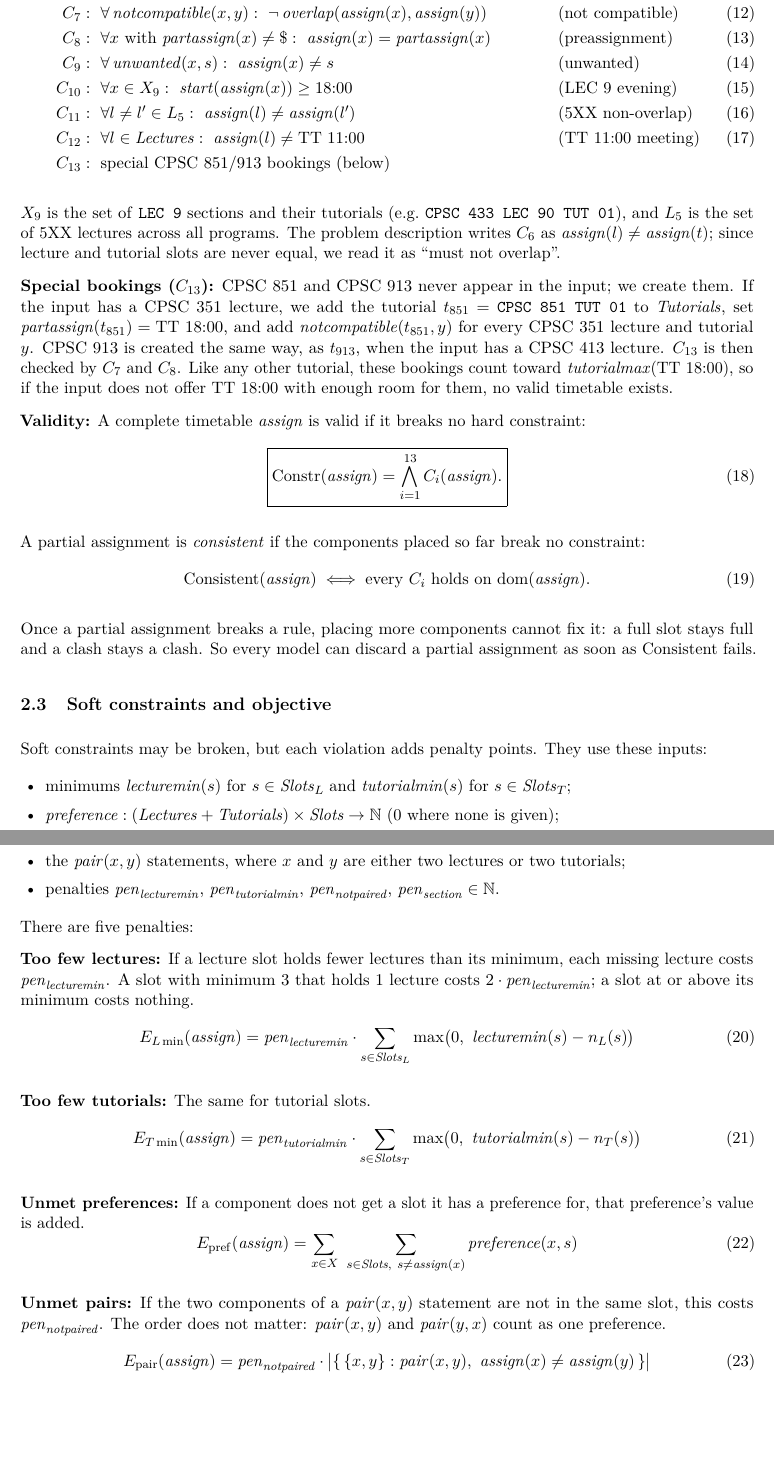
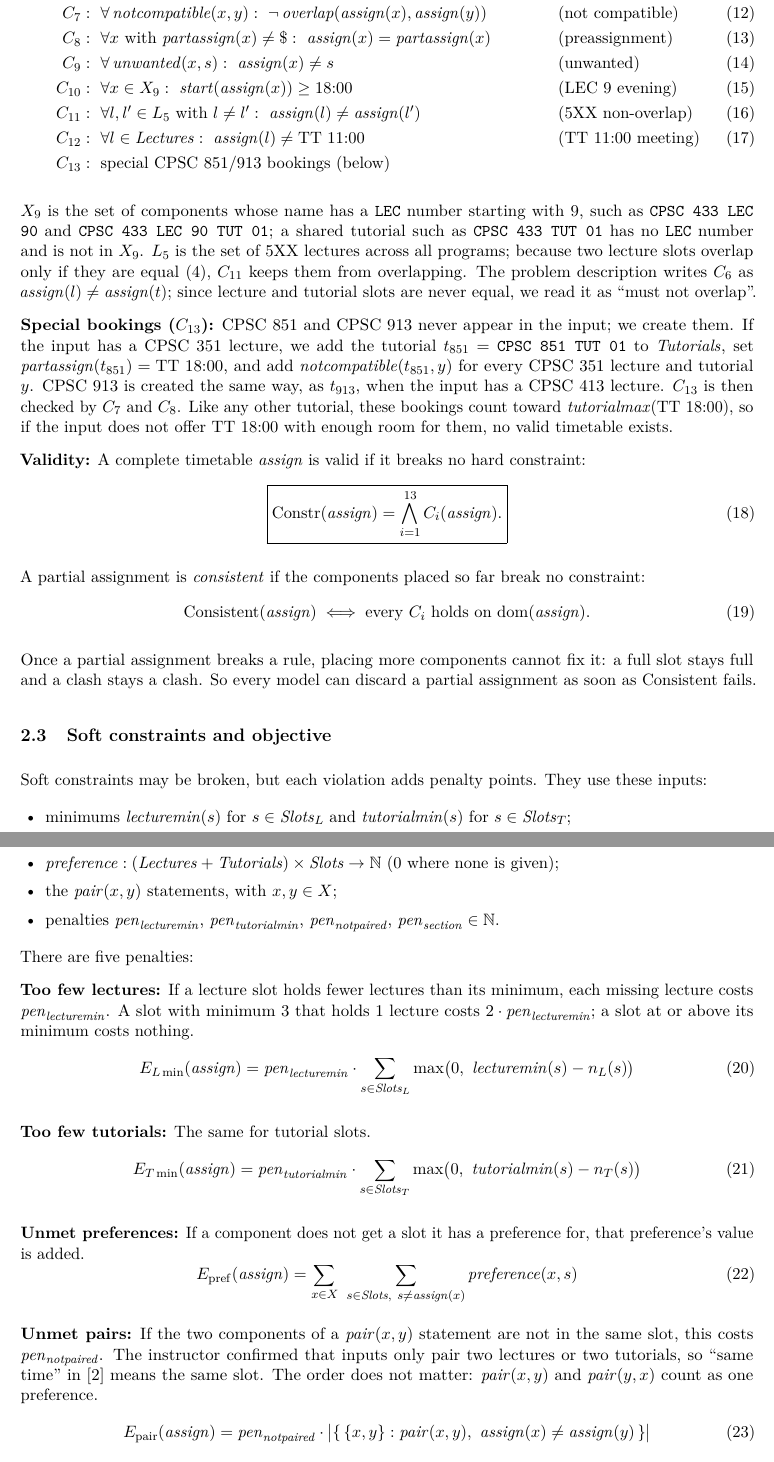
Before and after one commit to Essam-Khawaja/CPSC433-Project, a LaTeX paper (CPSC_433/main.tex, which reads CPSC_433/sections/2-problem.tex): two parts of pages 7 and 8 of 32, joined at a grey line, cut so that both start at the same text, the shorter picture padded with empty space. Compiled offline with pdfLaTeX.

Commit message:
Update 2-problem.tex

```diff
--- a/CPSC_433/sections/2-problem.tex
+++ b/CPSC_433/sections/2-problem.tex
@@ -126,12 +126,12 @@ C_7 &:\ \forall\, \mathit{notcompatible}(x,y):\ \neg\,\mathit{overlap}(\mathit{a
 C_8 &:\ \forall x \text{ with } \mathit{partassign}(x) \neq \$:\ \mathit{assign}(x) = \mathit{partassign}(x) && \text{(preassignment)}\\
 C_9 &:\ \forall\, \mathit{unwanted}(x,s):\ \mathit{assign}(x) \neq s && \text{(unwanted)}\\
 C_{10} &:\ \forall x \in X_9:\ \mathit{start}(\mathit{assign}(x)) \ge 18{:}00 && \text{(LEC 9 evening)}\\
-C_{11} &:\ \forall l \neq l' \in L_5:\ \mathit{assign}(l) \neq \mathit{assign}(l') && \text{(5XX non-overlap)}\\
+C_{11} &:\ \forall l, l' \in L_5 \text{ with } l \neq l':\ \mathit{assign}(l) \neq \mathit{assign}(l') && \text{(5XX non-overlap)}\\
 C_{12} &:\ \forall l \in \mathit{Lectures}:\ \mathit{assign}(l) \neq \mathrm{TT}\ 11{:}00 && \text{(TT 11:00 meeting)}\\
 C_{13} &:\ \text{special CPSC 851/913 bookings (below)} && \notag
 \end{align}
 
-$X_9$ is the set of \texttt{LEC 9} sections and their tutorials (e.g.\ \texttt{CPSC 433 LEC 90 TUT 01}), and $L_5$ is the set of 5XX lectures across all programs. The problem description writes $C_6$ as $\mathit{assign}(l) \neq \mathit{assign}(t)$; since lecture and tutorial slots are never equal, we read it as ``must not overlap''.
+$X_9$ is the set of components whose name has a \texttt{LEC} number starting with 9, such as \texttt{CPSC 433 LEC 90} and \texttt{CPSC 433 LEC 90 TUT 01}; a shared tutorial such as \texttt{CPSC 433 TUT 01} has no \texttt{LEC} number and is not in $X_9$. $L_5$ is the set of 5XX lectures across all programs; because two lecture slots overlap only if they are equal \eqref{eq:overlap-eq}, $C_{11}$ keeps them from overlapping. The problem description writes $C_6$ as $\mathit{assign}(l) \neq \mathit{assign}(t)$; since lecture and tutorial slots are never equal, we read it as ``must not overlap''.
 
 \textbf{Special bookings ($C_{13}$):} CPSC 851 and CPSC 913 never appear in the input; we create them. If the input has a CPSC 351 lecture, we add the tutorial $t_{851} = \texttt{CPSC 851 TUT 01}$ to $\mathit{Tutorials}$, set $\mathit{partassign}(t_{851}) = \mathrm{TT}\ 18{:}00$, and add $\mathit{notcompatible}(t_{851}, y)$ for every CPSC 351 lecture and tutorial $y$. CPSC 913 is created the same way, as $t_{913}$, when the input has a CPSC 413 lecture. $C_{13}$ is then checked by $C_7$ and $C_8$. Like any other tutorial, these bookings count toward $\mathit{tutorialmax}(\mathrm{TT}\ 18{:}00)$, so if the input does not offer TT 18:00 with enough room for them, no valid timetable exists.
 
@@ -155,7 +155,7 @@ Soft constraints may be broken, but each violation adds penalty points. They use
 \begin{itemize}
   \item minimums $\mathit{lecturemin}(s)$ for $s \in \mathit{Slots}_L$ and $\mathit{tutorialmin}(s)$ for $s \in \mathit{Slots}_T$;
   \item $\mathit{preference} : (\mathit{Lectures} + \mathit{Tutorials}) \times \mathit{Slots} \to \mathbb{N}$ (0 where none is given);
-  \item the $\mathit{pair}(x,y)$ statements, where $x$ and $y$ are either two lectures or two tutorials;
+  \item the $\mathit{pair}(x,y)$ statements, with $x, y \in X$;
   \item penalties $\mathit{pen}_{\mathit{lecturemin}}$, $\mathit{pen}_{\mathit{tutorialmin}}$, $\mathit{pen}_{\mathit{notpaired}}$, $\mathit{pen}_{\mathit{section}} \in \mathbb{N}$.
 \end{itemize}
 
@@ -182,7 +182,7 @@ E_{\mathrm{pref}}(\mathit{assign}) = \sum_{x \in X} \ \sum_{s \in \mathit{Slots}
 \label{eq:epref}
 \end{equation}
 
-\textbf{Unmet pairs:} If the two components of a $\mathit{pair}(x,y)$ statement are not in the same slot, this costs $\mathit{pen}_{\mathit{notpaired}}$. The order does not matter: $\mathit{pair}(x,y)$ and $\mathit{pair}(y,x)$ count as one preference.
+\textbf{Unmet pairs:} If the two components of a $\mathit{pair}(x,y)$ statement are not in the same slot, this costs $\mathit{pen}_{\mathit{notpaired}}$. The instructor confirmed that inputs only pair two lectures or two tutorials, so ``same time'' in~[2] means the same slot. The order does not matter: $\mathit{pair}(x,y)$ and $\mathit{pair}(y,x)$ count as one preference.
 \begin{equation}
 E_{\mathrm{pair}}(\mathit{assign}) = \mathit{pen}_{\mathit{notpaired}} \cdot
   \bigl|\{\, \{x,y\} : \mathit{pair}(x,y),\ \mathit{assign}(x) \neq \mathit{assign}(y) \,\}\bigr|
```
Also changed, not shown: CPSC_433/sections/2-problem.tex (4 more changed lines).
